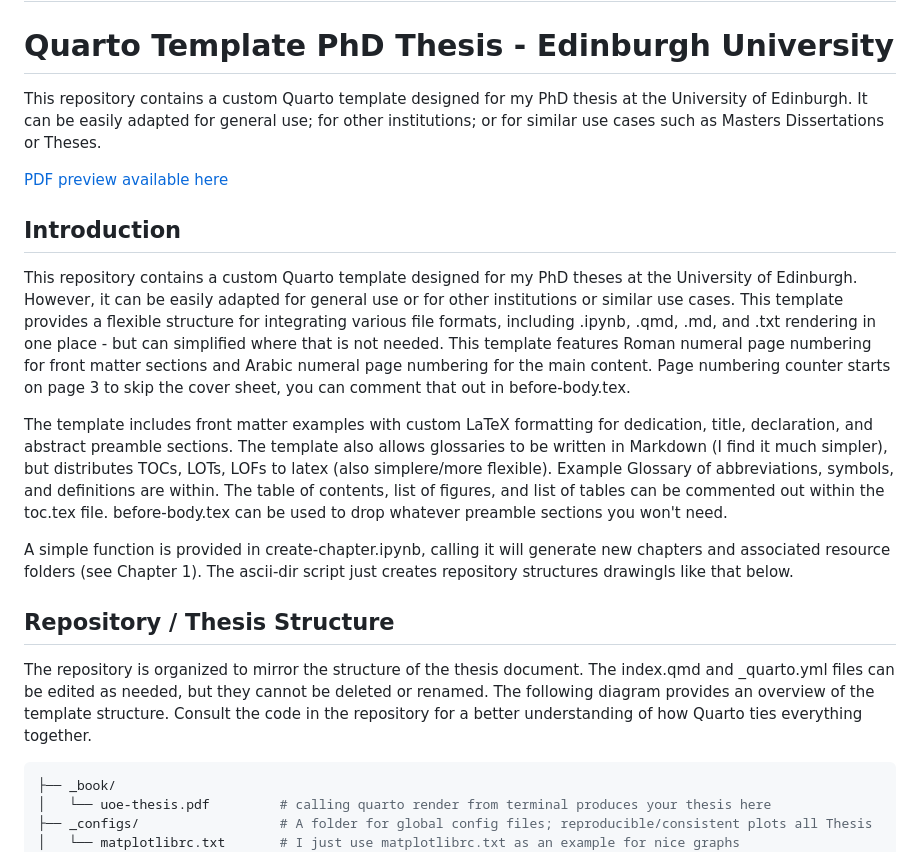
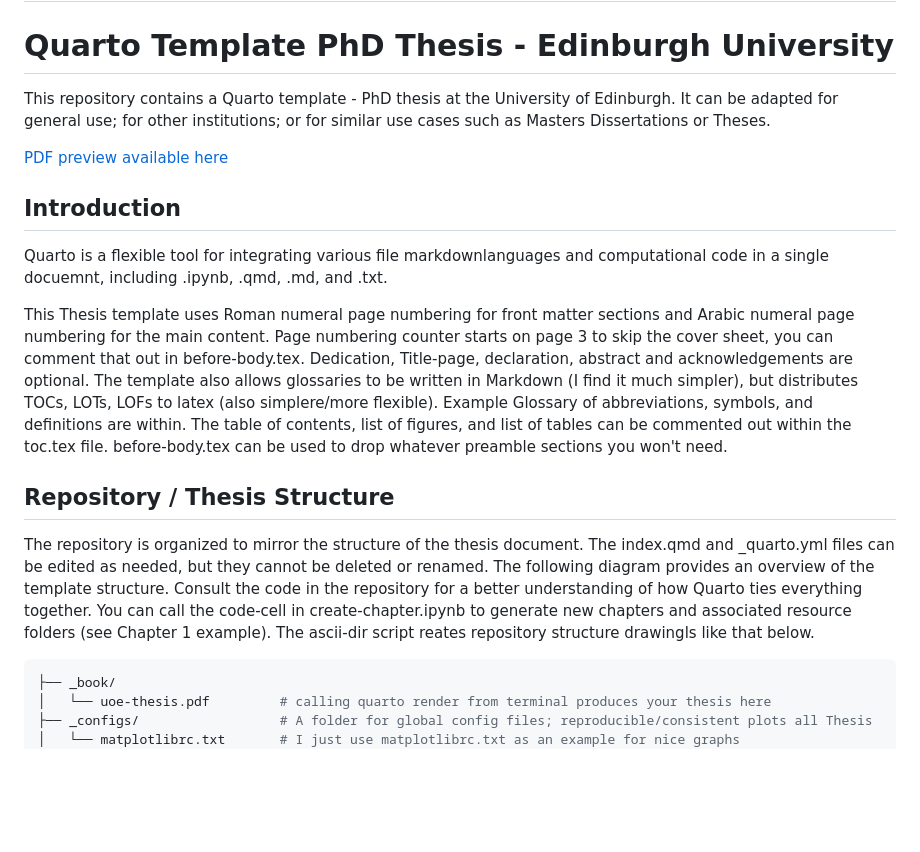
Before and after one commit to james-d-h/quarto-phd-thesis, a Markdown page: README.md, the part around the change. Drawn GitHub-style; blank space fills up the shorter version.

````diff
--- a/README.md
+++ b/README.md
@@ -2,20 +2,18 @@
 
 # Quarto Template PhD Thesis - Edinburgh University
 
-This repository contains a custom Quarto template designed for my PhD thesis at the University of Edinburgh. It can be easily adapted for general use; for other institutions; or for similar use cases such as Masters Dissertations or Theses.
+This repository contains a Quarto template - PhD thesis at the University of Edinburgh. It can be adapted for general use; for other institutions; or for similar use cases such as Masters Dissertations or Theses.
 
 [PDF preview available here](_book/quarto-phd-template.pdf)
 
 ## Introduction
 
-This repository contains a custom Quarto template designed for my PhD theses at the University of Edinburgh. However, it can be easily adapted for general use or for other institutions or similar use cases. This template provides a flexible structure for integrating various file formats, including .ipynb, .qmd, .md, and .txt rendering in one place - but can simplified where that is not needed. This template features Roman numeral page numbering for front matter sections and Arabic numeral page numbering for the main content. Page numbering counter starts on page 3 to skip the cover sheet, you can comment that out in before-body.tex.
+Quarto is a flexible tool for integrating various file markdownlanguages and computational code in a single docuemnt, including .ipynb, .qmd, .md, and .txt.
 
-The template includes front matter examples with custom LaTeX formatting for dedication, title, declaration, and abstract preamble sections. The template also allows glossaries to be written in Markdown (I find it much simpler), but distributes TOCs, LOTs, LOFs to latex (also simplere/more flexible). Example Glossary of abbreviations, symbols, and definitions are within. The table of contents, list of figures, and list of tables can be commented out within the toc.tex file. before-body.tex can be used to drop whatever preamble sections you won't need.
-
-A simple function is provided in create-chapter.ipynb, calling it will generate new chapters and associated resource folders (see Chapter 1). The ascii-dir script just creates repository structures drawingls like that below.
+This Thesis template uses Roman numeral page numbering for front matter sections and Arabic numeral page numbering for the main content. Page numbering counter starts on page 3 to skip the cover sheet, you can comment that out in before-body.tex. Dedication, Title-page, declaration, abstract and acknowledgements are optional. The template also allows glossaries to be written in Markdown (I find it much simpler), but distributes TOCs, LOTs, LOFs to latex (also simplere/more flexible). Example Glossary of abbreviations, symbols, and definitions are within. The table of contents, list of figures, and list of tables can be commented out within the toc.tex file. before-body.tex can be used to drop whatever preamble sections you won't need.
 
 ## Repository / Thesis Structure
-The repository is organized to mirror the structure of the thesis document. The index.qmd and _quarto.yml files can be edited as needed, but they cannot be deleted or renamed. The following diagram provides an overview of the template structure. Consult the code in the repository for a better understanding of how Quarto ties everything together.
+The repository is organized to mirror the structure of the thesis document. The index.qmd and _quarto.yml files can be edited as needed, but they cannot be deleted or renamed. The following diagram provides an overview of the template structure. Consult the code in the repository for a better understanding of how Quarto ties everything together. You can call the code-cell in create-chapter.ipynb to generate new chapters and associated resource folders (see Chapter 1 example). The ascii-dir script reates repository structure drawingls like that below.
 
 ```python
 ├── _book/
````
